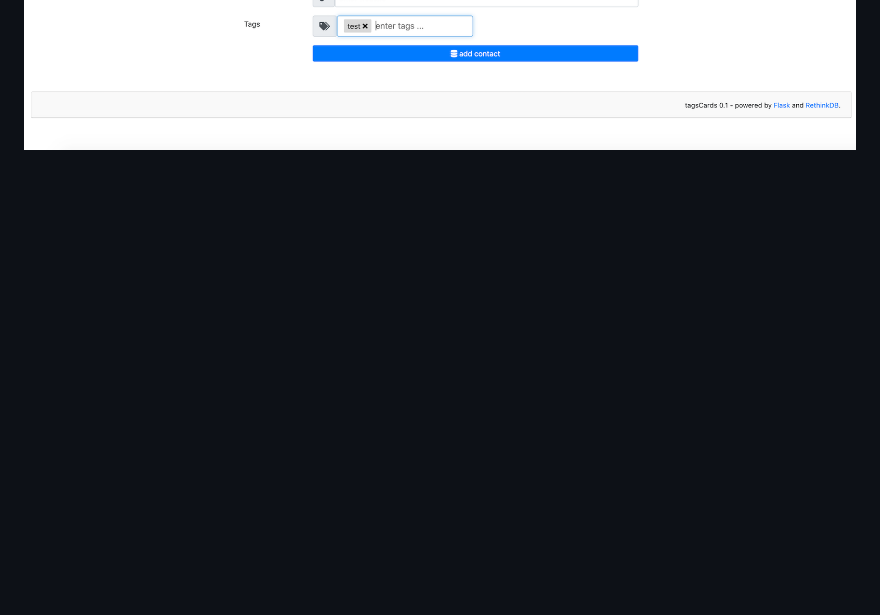
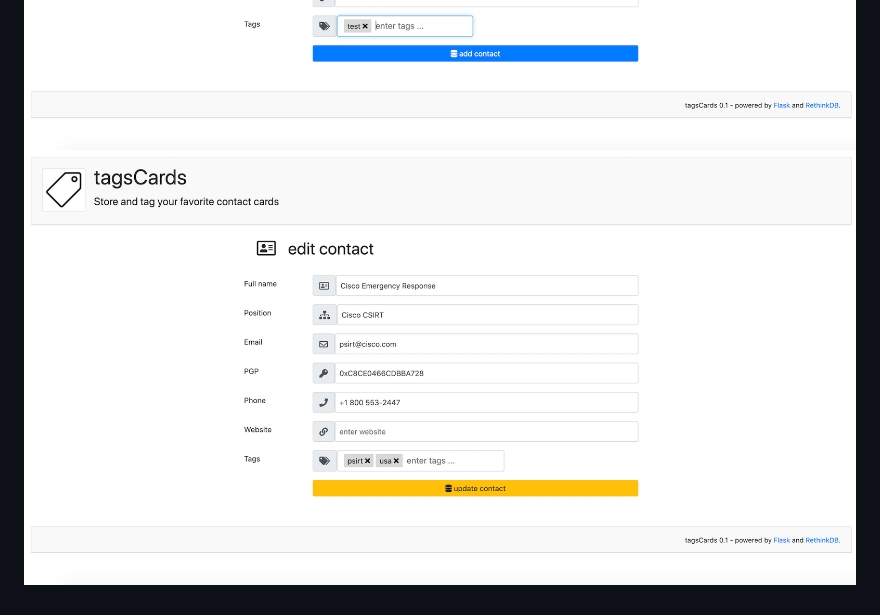
Before and after one commit to vmapps/tagscards, a Markdown page: README.md, the part around the change. GitHub-like rendering; pictures changed too: samples/tagscards3.png (added); blank space fills up the shorter version.

Commit message:
update samples

```diff
--- a/README.md
+++ b/README.md
@@ -68,3 +68,4 @@ RETHINKDB_BASE = 'test'# enable/disable debug mode
 ## Samples
 ![tagscards1](samples/tagscards1.png)
 ![tagscards2](samples/tagscards2.png)
+![tagscards3](samples/tagscards3.png)
```
